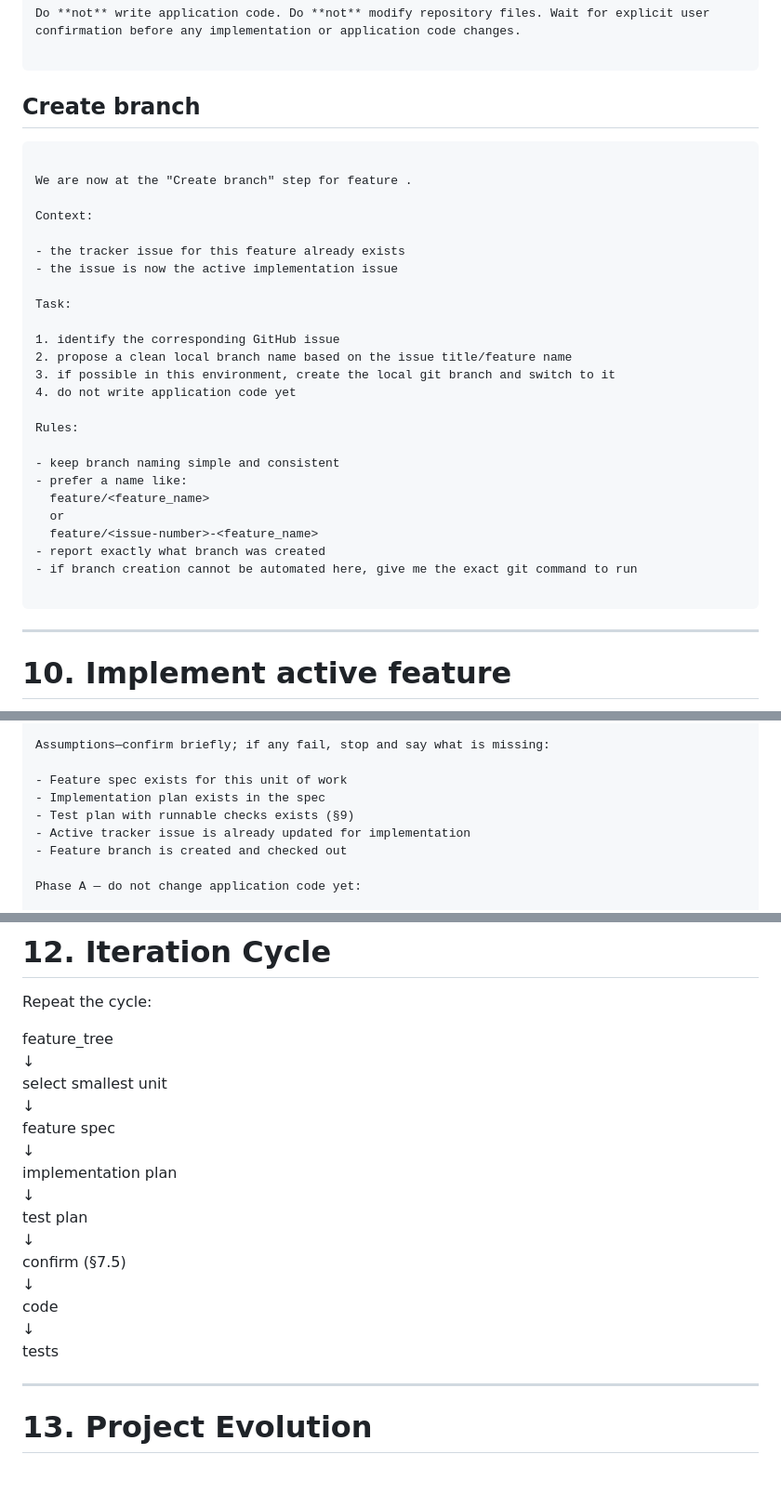
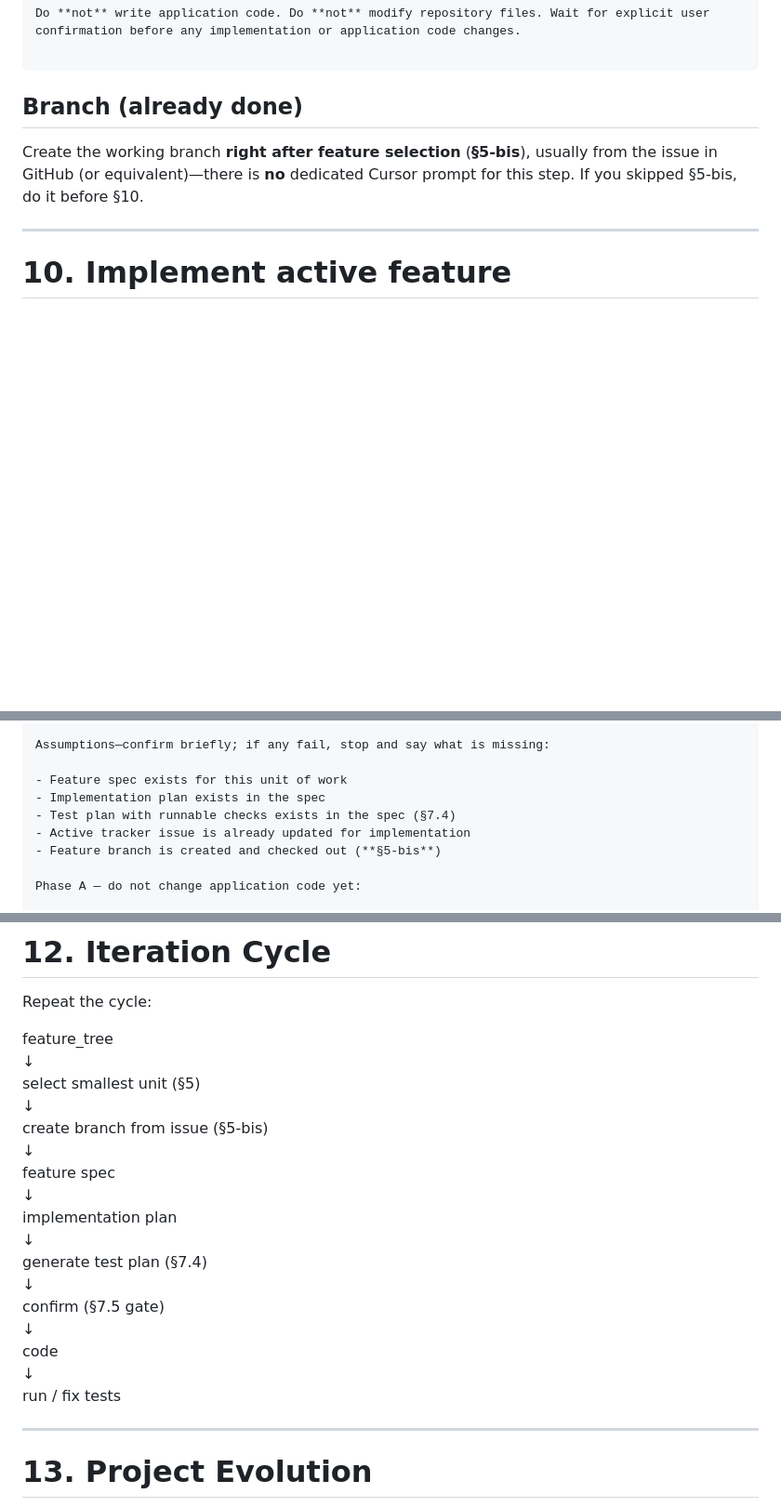
Before and after one commit to tomjoy75/camagru_php, a Markdown page: docs/WORKFLOW.md, 3 parts joined by grey strips. Shown at 93% size. GitHub-like rendering; blank space fills up the shorter version.

````diff
--- a/docs/WORKFLOW.md
+++ b/docs/WORKFLOW.md
@@ -510,35 +534,9 @@ Do **not** write application code. Do **not** modify repository files. Wait for
 
 ```
 
-## Create branch
+## Branch (already done)
 
-```
-
-We are now at the "Create branch" step for feature .
-
-Context:
-
-- the tracker issue for this feature already exists
-- the issue is now the active implementation issue
-
-Task:
-
-1. identify the corresponding GitHub issue
-2. propose a clean local branch name based on the issue title/feature name
-3. if possible in this environment, create the local git branch and switch to it
-4. do not write application code yet
-
-Rules:
-
-- keep branch naming simple and consistent
-- prefer a name like:
-  feature/<feature_name>
-  or
-  feature/<issue-number>-<feature_name>
-- report exactly what branch was created
-- if branch creation cannot be automated here, give me the exact git command to run
-
-```
+Create the working branch **right after feature selection** (**§5-bis**), usually from the issue in GitHub (or equivalent)—there is **no** dedicated Cursor prompt for this step. If you skipped §5-bis, do it before §10.
 
 ---
 
@@ -562,9 +560,9 @@ Assumptions—confirm briefly; if any fail, stop and say what is missing:
 
 - Feature spec exists for this unit of work
 - Implementation plan exists in the spec
-- Test plan with runnable checks exists (§9)
+- Test plan with runnable checks exists in the spec (§7.4)
 - Active tracker issue is already updated for implementation
-- Feature branch is created and checked out
+- Feature branch is created and checked out (**§5-bis**)
 
 Phase A — do not change application code yet:
 
@@ -600,19 +598,21 @@ Repeat the cycle:
 
 feature_tree
 ↓
-select smallest unit
+select smallest unit (§5)
+↓
+create branch from issue (§5-bis)
 ↓
 feature spec
 ↓
 implementation plan
 ↓
-test plan
+generate test plan (§7.4)
 ↓
-confirm (§7.5)
+confirm (§7.5 gate)
 ↓
 code
 ↓
-tests
+run / fix tests
 
 ---
 
````
Also changed, not shown: other parts of docs/WORKFLOW.md (+130 -104 lines), docs/WORKFLOW-addendum-web-server.md (+1 -1 lines).
